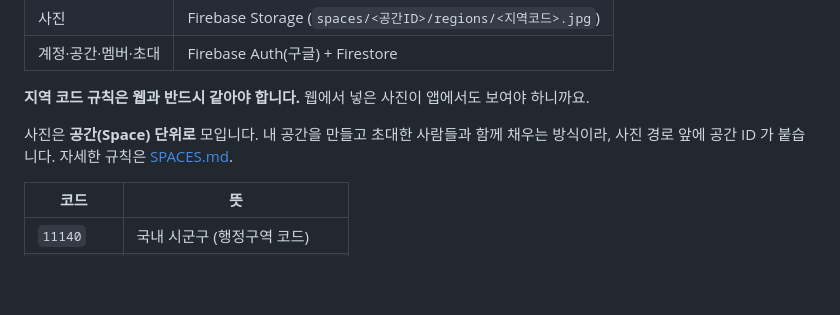
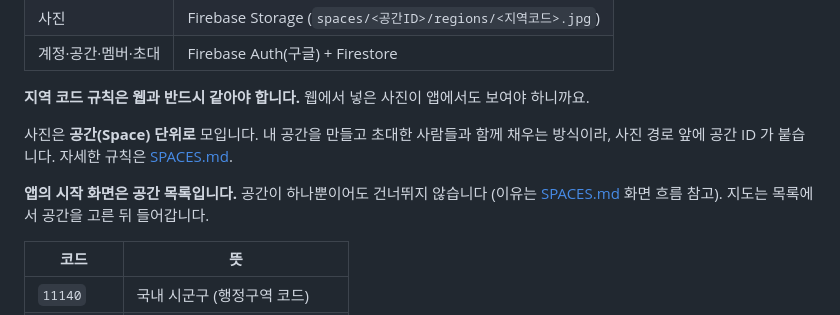
Before and after one commit to Blankymunn3/surprise, a Markdown page: docs/app/ARCHITECTURE.md, the part around the change. GitHub-like rendering; blank space fills up the shorter version.

```diff
--- a/docs/app/ARCHITECTURE.md
+++ b/docs/app/ARCHITECTURE.md
@@ -112,6 +112,9 @@ ios/
 사진은 **공간(Space) 단위로** 모입니다. 내 공간을 만들고 초대한 사람들과 함께 채우는
 방식이라, 사진 경로 앞에 공간 ID 가 붙습니다. 자세한 규칙은 [SPACES.md](SPACES.md).
 
+**앱의 시작 화면은 공간 목록입니다.** 공간이 하나뿐이어도 건너뛰지 않습니다
+(이유는 [SPACES.md](SPACES.md) 화면 흐름 참고). 지도는 목록에서 공간을 고른 뒤 들어갑니다.
+
 | 코드 | 뜻 |
 |---|---|
 | `11140` | 국내 시군구 (행정구역 코드) |
```
Also changed, not shown: docs/app/SPACES.md (+16 -9 lines).
